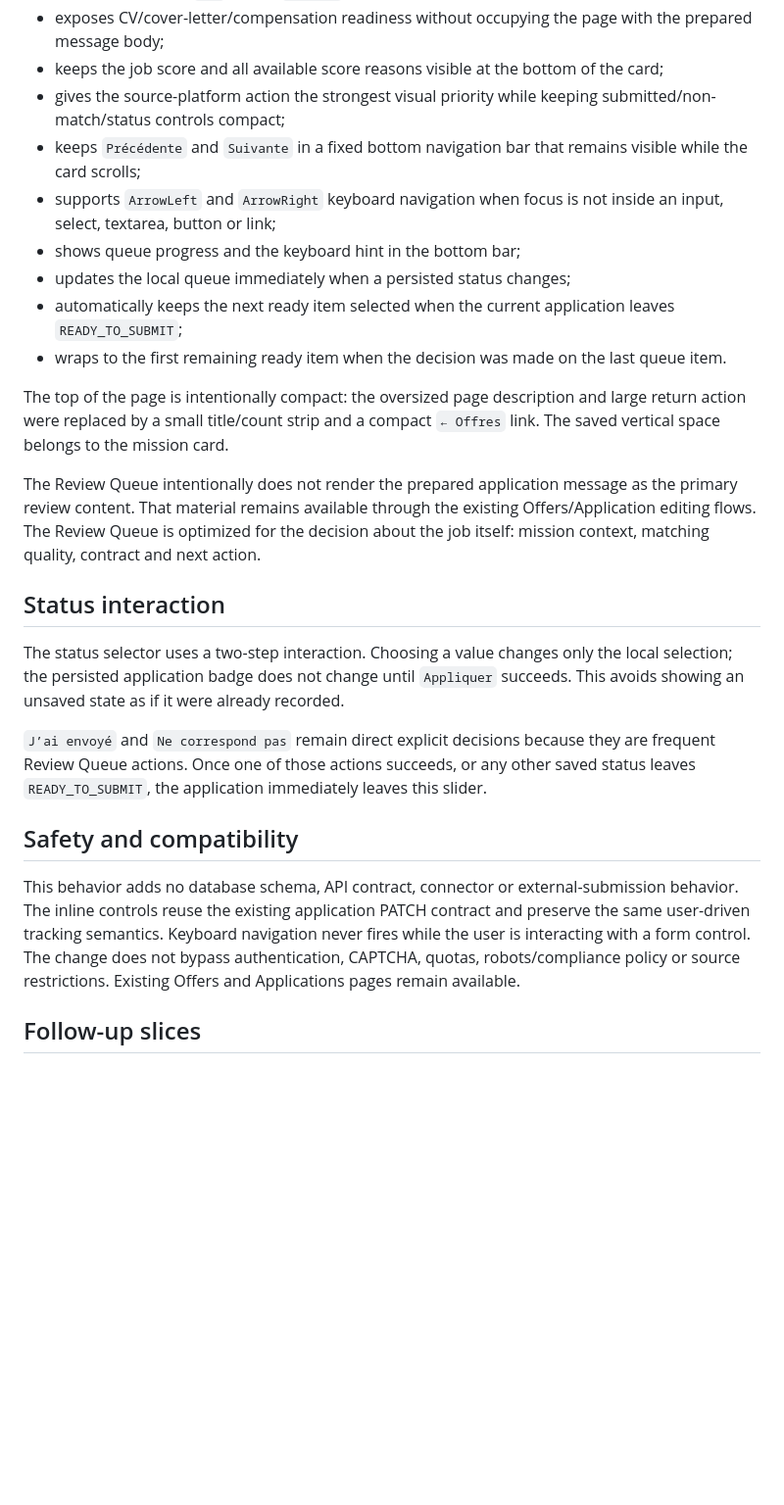
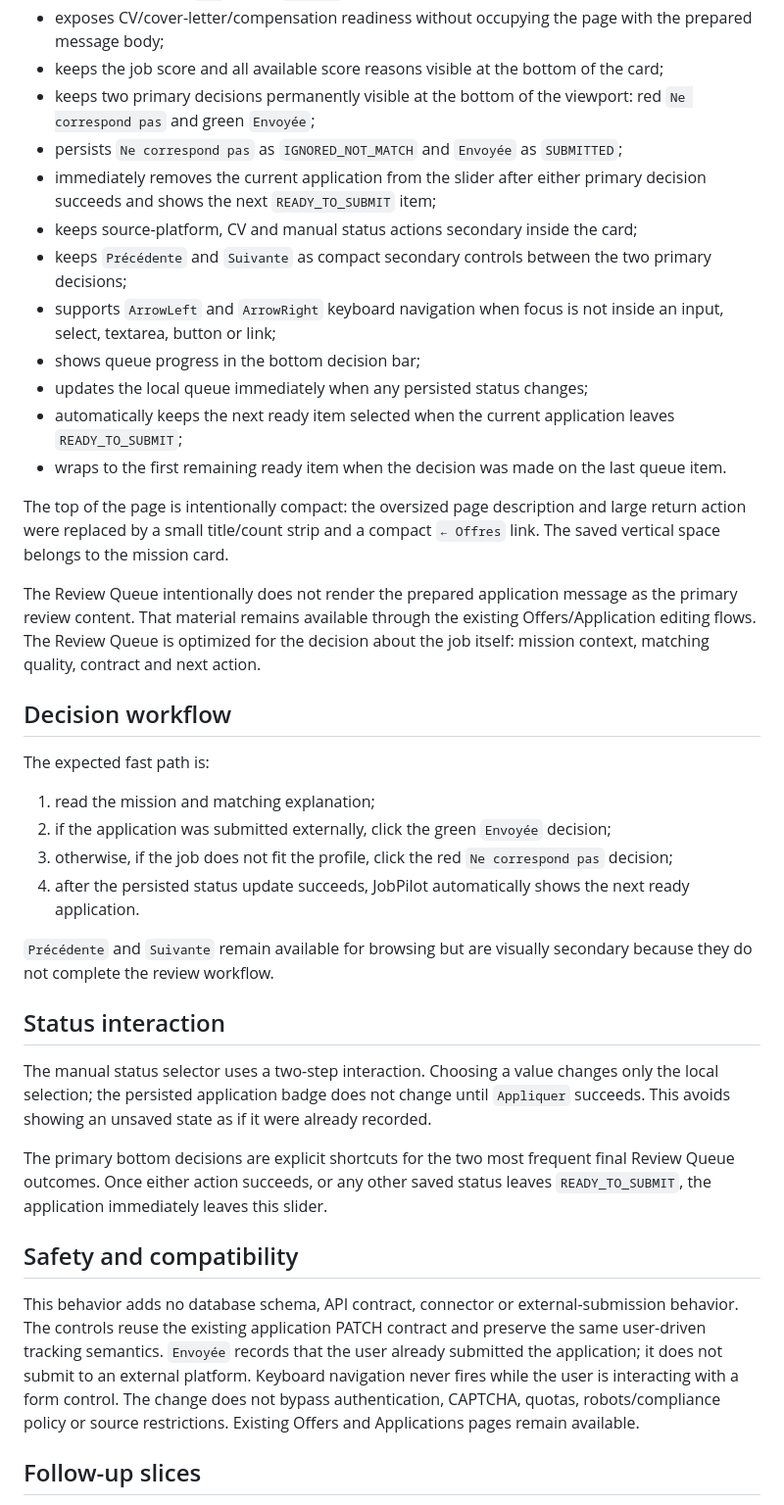
Before and after one commit to eissasoubhi/jobpilot-local, a Markdown page: docs/product/review-queue.md, the part around the change. Shown at 98% size. GitHub-like rendering; blank space fills up the shorter version.

Commit message:
Document decision-first Review Queue workflow

```diff
--- a/docs/product/review-queue.md
+++ b/docs/product/review-queue.md
@@ -19,11 +19,14 @@ It currently:
 - explicitly identifies `CDI` versus `Non-CDI` while also showing the original contract label;
 - exposes CV/cover-letter/compensation readiness without occupying the page with the prepared message body;
 - keeps the job score and all available score reasons visible at the bottom of the card;
-- gives the source-platform action the strongest visual priority while keeping submitted/non-match/status controls compact;
-- keeps `Précédente` and `Suivante` in a fixed bottom navigation bar that remains visible while the card scrolls;
+- keeps two primary decisions permanently visible at the bottom of the viewport: red `Ne correspond pas` and green `Envoyée`;
+- persists `Ne correspond pas` as `IGNORED_NOT_MATCH` and `Envoyée` as `SUBMITTED`;
+- immediately removes the current application from the slider after either primary decision succeeds and shows the next `READY_TO_SUBMIT` item;
+- keeps source-platform, CV and manual status actions secondary inside the card;
+- keeps `Précédente` and `Suivante` as compact secondary controls between the two primary decisions;
 - supports `ArrowLeft` and `ArrowRight` keyboard navigation when focus is not inside an input, select, textarea, button or link;
-- shows queue progress and the keyboard hint in the bottom bar;
-- updates the local queue immediately when a persisted status changes;
+- shows queue progress in the bottom decision bar;
+- updates the local queue immediately when any persisted status changes;
 - automatically keeps the next ready item selected when the current application leaves `READY_TO_SUBMIT`;
 - wraps to the first remaining ready item when the decision was made on the last queue item.
 
@@ -31,15 +34,26 @@ The top of the page is intentionally compact: the oversized page description and
 
 The Review Queue intentionally does not render the prepared application message as the primary review content. That material remains available through the existing Offers/Application editing flows. The Review Queue is optimized for the decision about the job itself: mission context, matching quality, contract and next action.
 
+## Decision workflow
+
+The expected fast path is:
+
+1. read the mission and matching explanation;
+2. if the application was submitted externally, click the green `Envoyée` decision;
+3. otherwise, if the job does not fit the profile, click the red `Ne correspond pas` decision;
+4. after the persisted status update succeeds, JobPilot automatically shows the next ready application.
+
+`Précédente` and `Suivante` remain available for browsing but are visually secondary because they do not complete the review workflow.
+
 ## Status interaction
 
-The status selector uses a two-step interaction. Choosing a value changes only the local selection; the persisted application badge does not change until `Appliquer` succeeds. This avoids showing an unsaved state as if it were already recorded.
+The manual status selector uses a two-step interaction. Choosing a value changes only the local selection; the persisted application badge does not change until `Appliquer` succeeds. This avoids showing an unsaved state as if it were already recorded.
 
-`J’ai envoyé` and `Ne correspond pas` remain direct explicit decisions because they are frequent Review Queue actions. Once one of those actions succeeds, or any other saved status leaves `READY_TO_SUBMIT`, the application immediately leaves this slider.
+The primary bottom decisions are explicit shortcuts for the two most frequent final Review Queue outcomes. Once either action succeeds, or any other saved status leaves `READY_TO_SUBMIT`, the application immediately leaves this slider.
 
 ## Safety and compatibility
 
-This behavior adds no database schema, API contract, connector or external-submission behavior. The inline controls reuse the existing application PATCH contract and preserve the same user-driven tracking semantics. Keyboard navigation never fires while the user is interacting with a form control. The change does not bypass authentication, CAPTCHA, quotas, robots/compliance policy or source restrictions. Existing Offers and Applications pages remain available.
+This behavior adds no database schema, API contract, connector or external-submission behavior. The controls reuse the existing application PATCH contract and preserve the same user-driven tracking semantics. `Envoyée` records that the user already submitted the application; it does not submit to an external platform. Keyboard navigation never fires while the user is interacting with a form control. The change does not bypass authentication, CAPTCHA, quotas, robots/compliance policy or source restrictions. Existing Offers and Applications pages remain available.
 
 ## Follow-up slices
 
```
